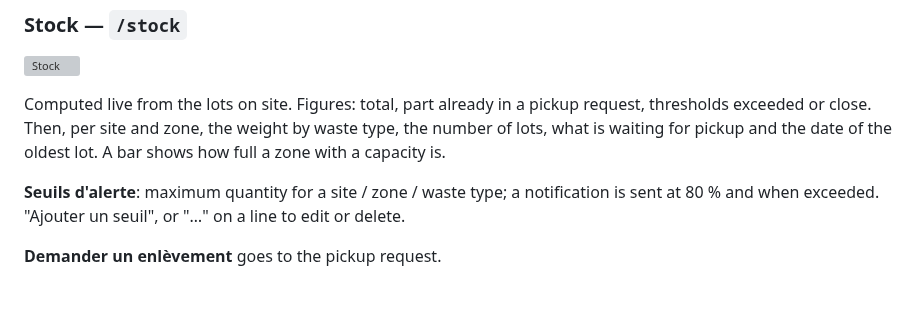
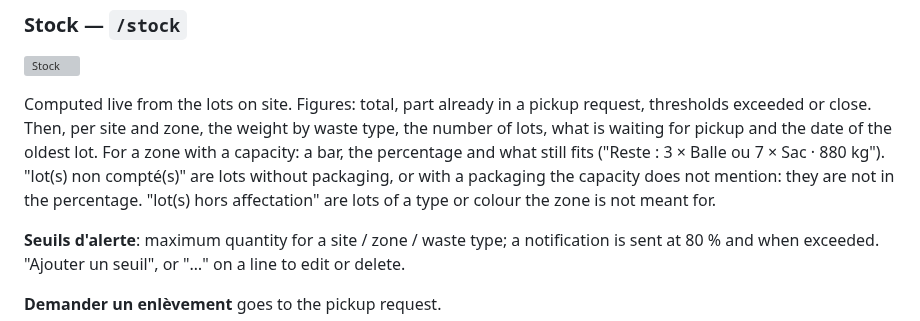
Before and after one commit to hamzasouissi/divawaste, a Markdown page: docs/USER_MANUAL.md, the part around one of its changes. GitHub-like rendering; blank space fills up the shorter version; grey boxes are pictures that could not be loaded.

```diff
--- a/docs/USER_MANUAL.md
+++ b/docs/USER_MANUAL.md
@@ -285,7 +293,9 @@ Identification, QR label, full history (who, when, from the web or the workshop
 
 Computed live from the lots on site. Figures: total, part already in a pickup request, thresholds exceeded or
 close. Then, per site and zone, the weight by waste type, the number of lots, what is waiting for pickup and the
-date of the oldest lot. A bar shows how full a zone with a capacity is.
+date of the oldest lot. For a zone with a capacity: a bar, the percentage and what still fits ("Reste : 3 × Balle ou
+7 × Sac · 880 kg"). "lot(s) non compté(s)" are lots without packaging, or with a packaging the capacity does not
+mention: they are not in the percentage. "lot(s) hors affectation" are lots of a type or colour the zone is not meant for.
 
 **Seuils d'alerte**: maximum quantity for a site / zone / waste type; a notification is sent at 80 % and when
 exceeded. "Ajouter un seuil", or "…" on a line to edit or delete.
```
Also changed, not shown: other parts of docs/USER_MANUAL.md (+11 -3 lines), docs/DECISIONS.md (+3 -0 lines), docs/screenshots/client/04-site-zones.png, docs/screenshots/client/05-zone-dialog.png, 12 other files.
